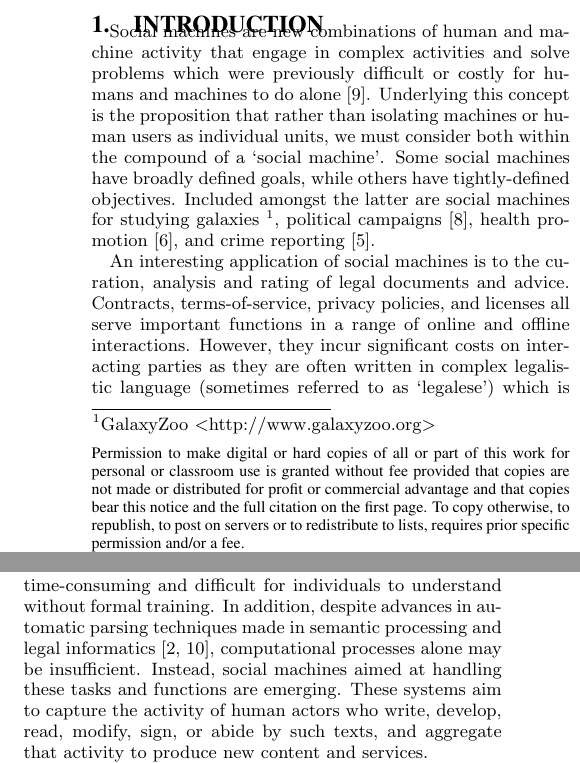
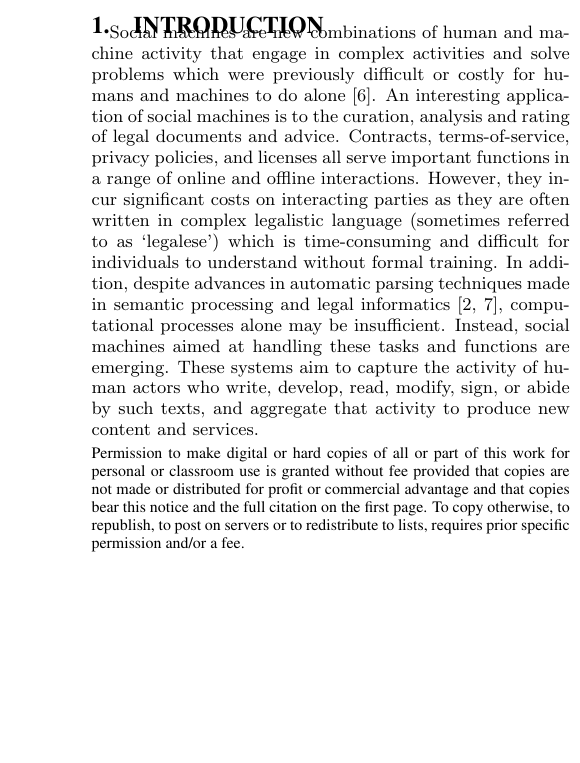
Before and after one commit to RDBinns/SOCM2014-paper, a LaTeX paper (finalversion.tex): two parts of the columns of page 1 of 3 before the commit and part of one column of page 1 of 3 after it, the two joined at a grey line, cut so that both start at the same text, the shorter picture padded with empty space. Compiled offline with pdfLaTeX.

Commit message:
edited intro
more penultimate edits....

```diff
--- a/finalversion.tex
+++ b/finalversion.tex
@@ -199,9 +199,7 @@ This paper presents a case study of `Terms-of-Service; Didn't Read', a social ma
 
 \section{Introduction}
 
-Social machines are new combinations of human and machine activity that engage in complex activities and solve problems which were previously difficult or costly for humans and machines to do alone \cite{shadbolt:classif}. Underlying this concept is the proposition that rather than isolating machines or human users as individual units, we must consider both within the compound of a `social machine'. Some social machines have broadly defined goals, while others have tightly-defined objectives. Included amongst the latter are social machines for studying galaxies \footnote{GalaxyZoo <http://www.galaxyzoo.org>}, political campaigns \cite{ohara:politics}, health promotion \cite{kleek:health}, and crime reporting \cite{evans:crime}.
-
-An interesting application of social machines is to the curation, analysis and rating of legal documents and advice. Contracts, terms-of-service, privacy policies, and licenses all serve important functions in a range of online and offline interactions. However, they incur significant costs on interacting parties as they are often written in complex legalistic language (sometimes referred to as `legalese') which is time-consuming and difficult for individuals to understand without formal training. In addition, despite advances in automatic parsing techniques made in semantic processing and legal informatics \cite{franc:semantic, spinosa:nlp}, computational processes alone may be insufficient. Instead, social machines aimed at handling these tasks and functions are emerging. These systems aim to capture the activity of human actors who write, develop, read, modify, sign, or abide by such texts, and aggregate that activity to produce new content and services.
+Social machines are new combinations of human and machine activity that engage in complex activities and solve problems which were previously difficult or costly for humans and machines to do alone \cite{shadbolt:classif}. An interesting application of social machines is to the curation, analysis and rating of legal documents and advice. Contracts, terms-of-service, privacy policies, and licenses all serve important functions in a range of online and offline interactions. However, they incur significant costs on interacting parties as they are often written in complex legalistic language (sometimes referred to as `legalese') which is time-consuming and difficult for individuals to understand without formal training. In addition, despite advances in automatic parsing techniques made in semantic processing and legal informatics \cite{franc:semantic, spinosa:nlp}, computational processes alone may be insufficient. Instead, social machines aimed at handling these tasks and functions are emerging. These systems aim to capture the activity of human actors who write, develop, read, modify, sign, or abide by such texts, and aggregate that activity to produce new content and services.
 
 We used an existing classificatory framework for social machines to search for and identify systems in this area \cite{shadbolt:classif}. For the purposes of this paper, a broader analysis of the domain of social machines for parsing legalese has been discarded. We focus here on just one case study, the `Terms of Service; Didn't Read' project, a platform for analysing and rating website terms and privacy policies.
 
```
Also changed, not shown: finalversion.tex (2 more changed lines).
